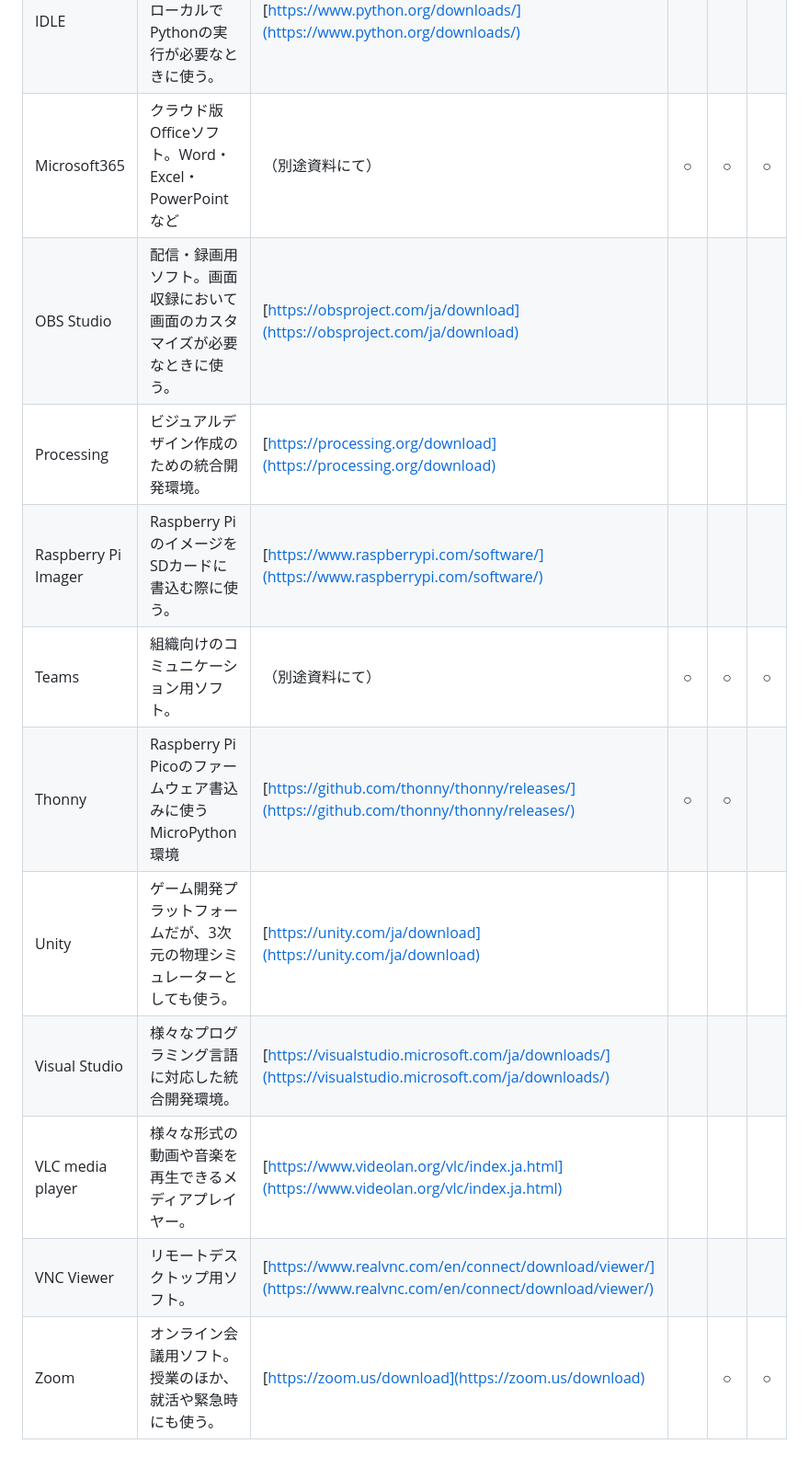
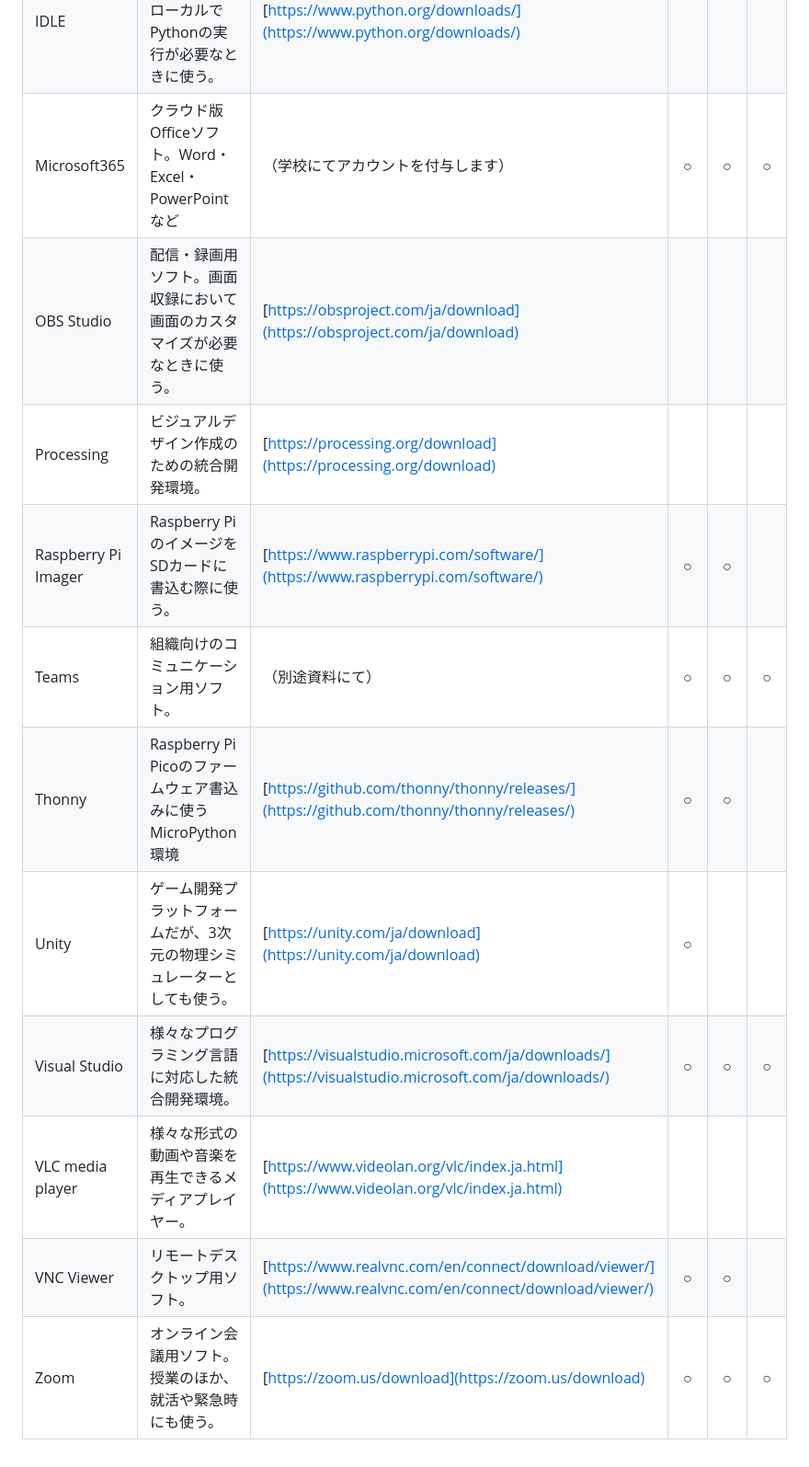
Before and after one commit to team-osaka-hightech/CampusLifeInfo, a Markdown page: SoftwareListForClasses.md, the part around the change. Shown: that part at 92% size. Drawn GitHub-style.

```diff
--- a/SoftwareListForClasses.md
+++ b/SoftwareListForClasses.md
@@ -18,14 +18,14 @@
 | Fusion360 | 3D-CAD。機械部品の設計やモデリングを行う授業や実習で使う。 | [https://manage.autodesk.com/products](https://manage.autodesk.com/products) |○|○|○|
 | Google Chrome | Webブラウザの1つ。Windows標準搭載のEdgeよりこちらを通常利用する。 | [https://www.google.com/intl/ja_jp/chrome/](https://www.google.com/intl/ja_jp/chrome/) |○|○|○|
 | IDLE | Pythonの統合開発環境。ローカルでPythonの実行が必要なときに使う。 | [https://www.python.org/downloads/](https://www.python.org/downloads/) ||||
-| Microsoft365 | クラウド版Officeソフト。Word・Excel・PowerPointなど | （別途資料にて） |○|○|○|
+| Microsoft365 | クラウド版Officeソフト。Word・Excel・PowerPointなど | （学校にてアカウントを付与します） |○|○|○|
 | OBS Studio | 配信・録画用ソフト。画面収録において画面のカスタマイズが必要なときに使う。 | [https://obsproject.com/ja/download](https://obsproject.com/ja/download) ||||
 | Processing | ビジュアルデザイン作成のための統合開発環境。 | [https://processing.org/download](https://processing.org/download) |
-| Raspberry Pi Imager | Raspberry PiのイメージをSDカードに書込む際に使う。 | [https://www.raspberrypi.com/software/](https://www.raspberrypi.com/software/) ||||
+| Raspberry Pi Imager | Raspberry PiのイメージをSDカードに書込む際に使う。 | [https://www.raspberrypi.com/software/](https://www.raspberrypi.com/software/) |○|○||
 | Teams | 組織向けのコミュニケーション用ソフト。 | （別途資料にて） |○|○|○|
 | Thonny | Raspberry Pi Picoのファームウェア書込みに使うMicroPython環境 | [https://github.com/thonny/thonny/releases/](https://github.com/thonny/thonny/releases/) |○|○||
-| Unity | ゲーム開発プラットフォームだが、3次元の物理シミュレーターとしても使う。 | [https://unity.com/ja/download](https://unity.com/ja/download) ||||
-| Visual Studio | 様々なプログラミング言語に対応した統合開発環境。 | [https://visualstudio.microsoft.com/ja/downloads/](https://visualstudio.microsoft.com/ja/downloads/) ||||
+| Unity | ゲーム開発プラットフォームだが、3次元の物理シミュレーターとしても使う。 | [https://unity.com/ja/download](https://unity.com/ja/download) |○|||
+| Visual Studio | 様々なプログラミング言語に対応した統合開発環境。 | [https://visualstudio.microsoft.com/ja/downloads/](https://visualstudio.microsoft.com/ja/downloads/) |○|○|○|
 | VLC media player | 様々な形式の動画や音楽を再生できるメディアプレイヤー。 | [https://www.videolan.org/vlc/index.ja.html](https://www.videolan.org/vlc/index.ja.html) ||||
-| VNC Viewer | リモートデスクトップ用ソフト。 | [https://www.realvnc.com/en/connect/download/viewer/](https://www.realvnc.com/en/connect/download/viewer/) ||||
-| Zoom | オンライン会議用ソフト。授業のほか、就活や緊急時にも使う。 | [https://zoom.us/download](https://zoom.us/download) ||○|○|
+| VNC Viewer | リモートデスクトップ用ソフト。 | [https://www.realvnc.com/en/connect/download/viewer/](https://www.realvnc.com/en/connect/download/viewer/) |○|○||
+| Zoom | オンライン会議用ソフト。授業のほか、就活や緊急時にも使う。 | [https://zoom.us/download](https://zoom.us/download) |○|○|○|
```
